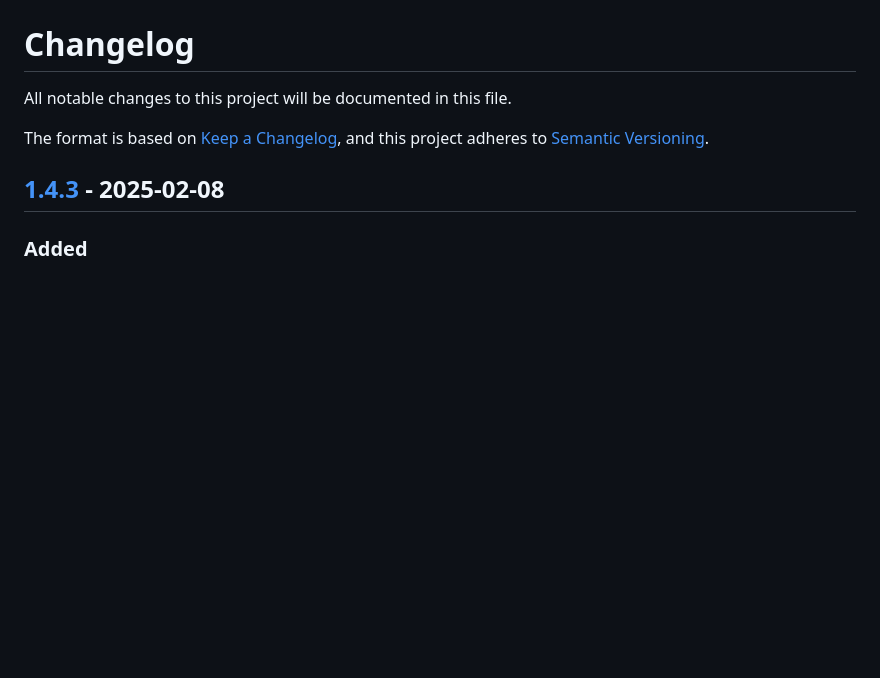
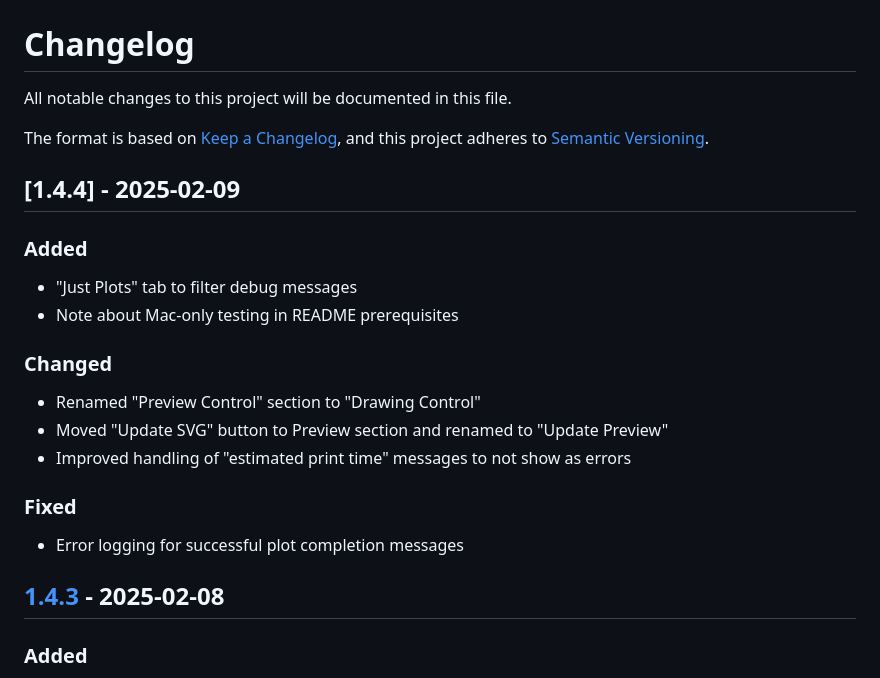
Before and after one commit to sdjayna/super-duper-octo-robot, a Markdown page: CHANGELOG.md, the part around the change. GitHub-like rendering; blank space fills up the shorter version.

Commit message:
docs: Update CHANGELOG.md with version 1.4.4 changes

```diff
--- a/CHANGELOG.md
+++ b/CHANGELOG.md
@@ -4,6 +4,20 @@ All notable changes to this project will be documented in this file.
 
 The format is based on [Keep a Changelog](https://keepachangelog.com/en/1.0.0/),
 and this project adheres to [Semantic Versioning](https://semver.org/spec/v2.0.0.html).
+
+## [1.4.4] - 2025-02-09
+
+### Added
+- "Just Plots" tab to filter debug messages
+- Note about Mac-only testing in README prerequisites
+
+### Changed
+- Renamed "Preview Control" section to "Drawing Control"
+- Moved "Update SVG" button to Preview section and renamed to "Update Preview"
+- Improved handling of "estimated print time" messages to not show as errors
+
+### Fixed
+- Error logging for successful plot completion messages
 
 ## [1.4.3] - 2025-02-08
 
```
